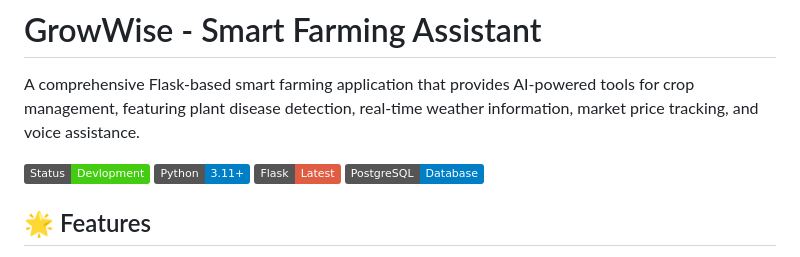
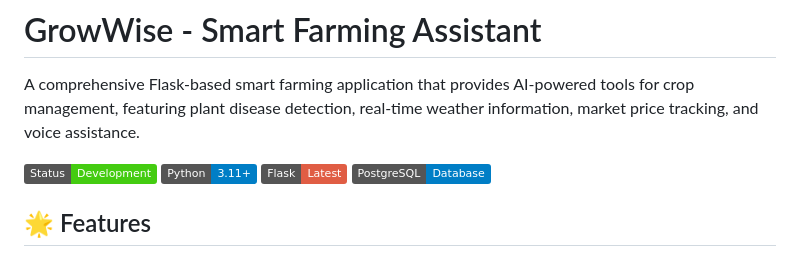
Before and after one commit to Dijo-404/AIDH-SSD-_404, a Markdown page: README.md, the part around the change. Rendered like a GitHub page; badges without logos.

```diff
--- a/README.md
+++ b/README.md
@@ -13,7 +13,7 @@ This is a repo for our project for All India Developer Challenge 2025
 
 A comprehensive Flask-based smart farming application that provides AI-powered tools for crop management, featuring plant disease detection, real-time weather information, market price tracking, and voice assistance.
 
-![GrowWise Demo](https://img.shields.io/badge/Status-Devlopment-brightgreen)
+![GrowWise Demo](https://img.shields.io/badge/Status-Development-brightgreen)
 ![Python](https://img.shields.io/badge/Python-3.11+-blue)
 ![Flask](https://img.shields.io/badge/Flask-Latest-red)
 ![PostgreSQL](https://img.shields.io/badge/PostgreSQL-Database-blue)
```
